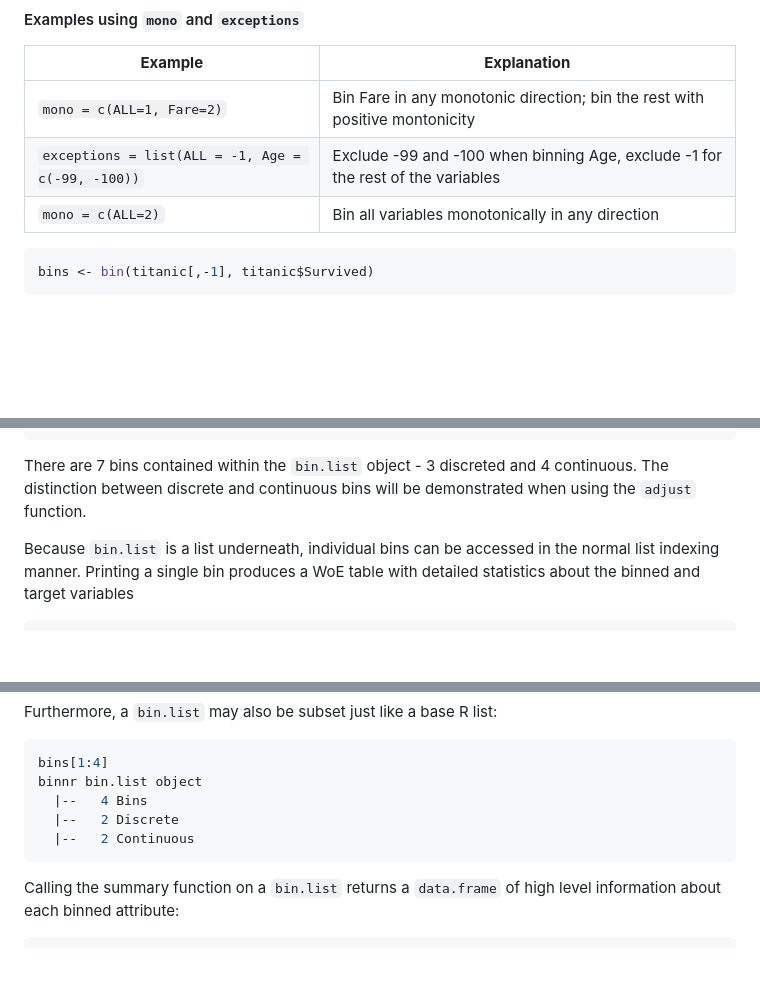
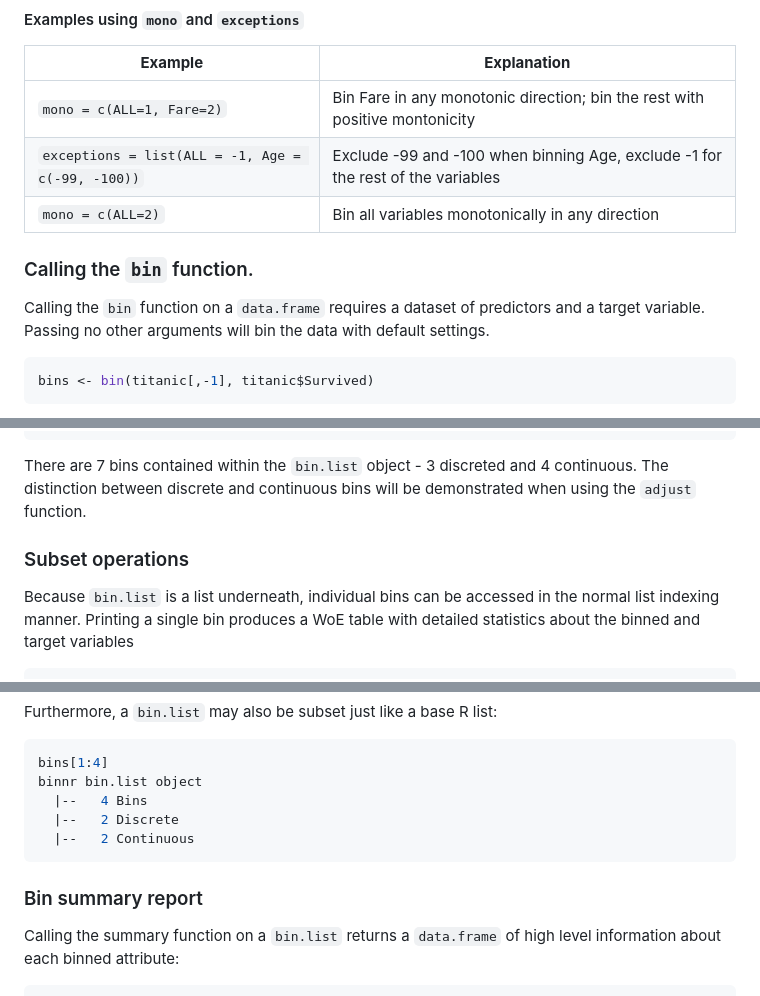
Before and after one commit to gravesee/binnr, a Markdown page: README.md, 3 parts joined by grey strips. Drawn GitHub-style; blank space fills up the shorter version.

````diff
--- a/README.md
+++ b/README.md
@@ -124,6 +124,12 @@ reserved name, `ALL`, applies the exceptions to each variable.
 | `exceptions = list(ALL = -1, Age = c(-99, -100))` | Exclude -99 and -100 when binning Age, exclude -1 for the rest of the variables |
 | `mono = c(ALL=2)` | Bin all variables monotonically in any direction |
 
+### Calling the `bin` function.
+
+Calling the `bin` function on a `data.frame` requires a dataset of predictors
+and a target variable. Passing no other arguments will bin the data with
+default settings.
+
 
 ```r
 bins <- bin(titanic[,-1], titanic$Survived)
@@ -147,6 +153,8 @@ binnr bin.list object
 There are 7 bins contained within the `bin.list` object - 3 discreted and 4
 continuous. The distinction between discrete and continuous bins will be
 demonstrated when using the `adjust` function.
+
+### Subset operations
 
 Because `bin.list` is a list underneath, individual bins can be accessed
 in the normal list indexing manner. Printing a single bin produces a WoE
@@ -175,6 +183,8 @@ binnr bin.list object
   |--   2 Continuous
 ```
 
+### Bin summary report
+
 Calling the summary function on a `bin.list` returns a `data.frame`
 of high level information about each binned attribute:
 
````
Also changed, not shown: other parts of README.md (+15 -3 lines), plots/README-unnamed-chunk-13-1.png (added), plots/README-unnamed-chunk-8-1.png (added), 2 other files.
